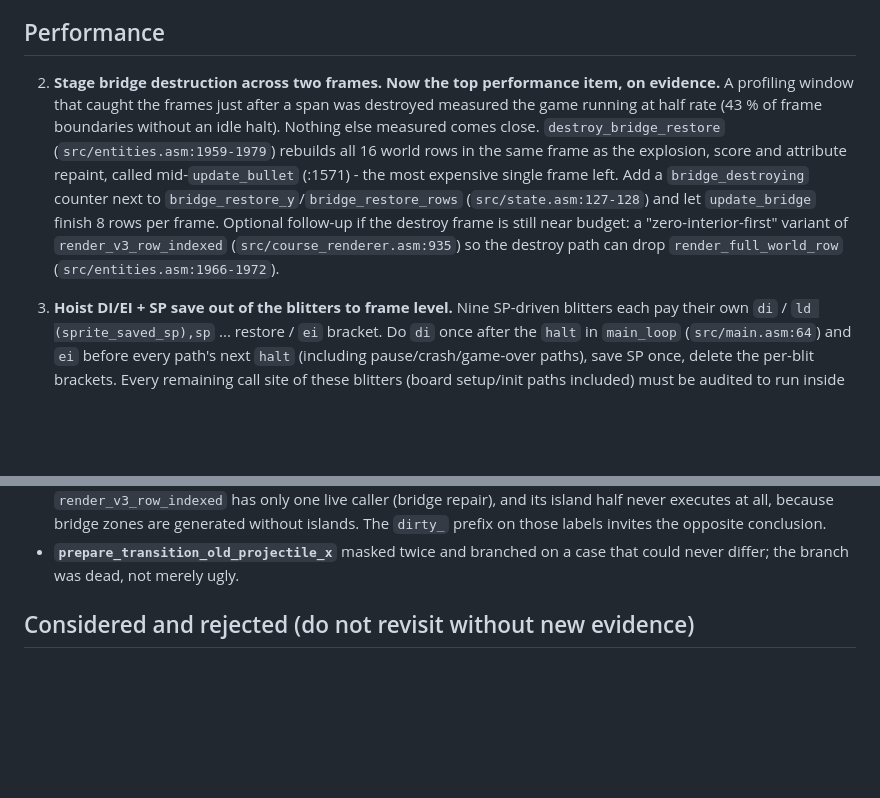
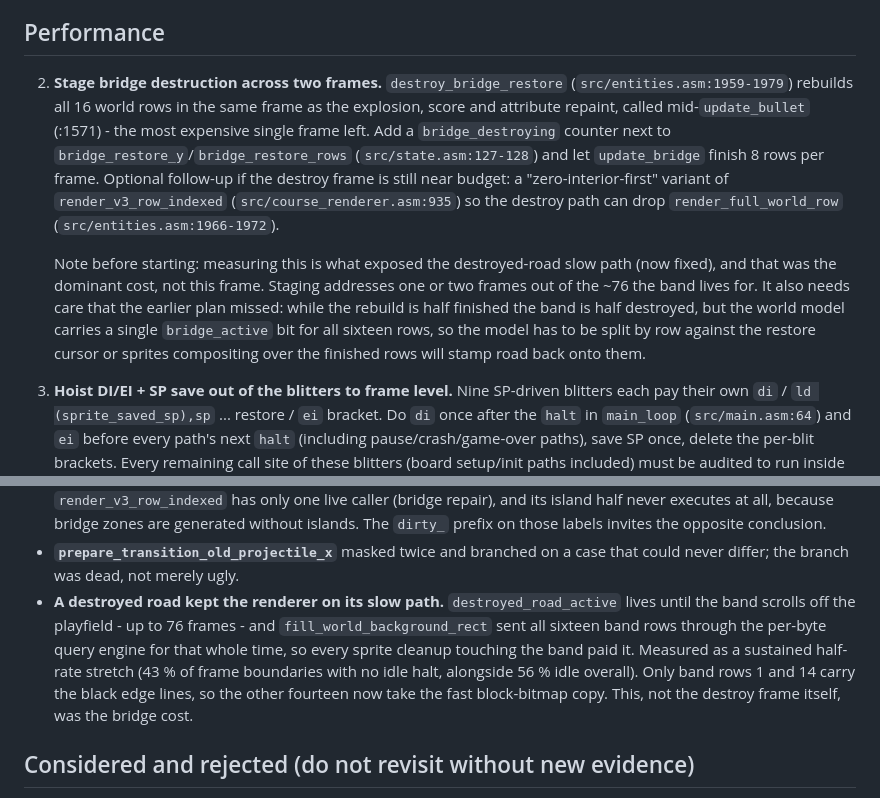
Before and after one commit to dtz-labs/attribute-raid, a Markdown page: docs/TODO.md, 2 parts joined by grey strips. Rendered like a GitHub page; blank space fills up the shorter version.

Commit message:
Re-scope the bridge item around what the profiling actually found
The destroyed-road slow path was the dominant bridge cost and is fixed, so it
moves to Settled. Staging the destroy frame stays on the list at its real
size - one or two frames out of the seventy-six the band lives for - with a
warning the original plan missed: a half-finished rebuild leaves the band half
destroyed while the world model carries one bridge_active bit for all sixteen
rows, so the model must be split by row against the restore cursor.

Co-Authored-By: Claude Opus 5 (1M context) <noreply@anthropic.com>

```diff
--- a/docs/TODO.md
+++ b/docs/TODO.md
@@ -60,11 +60,7 @@ Measurement caveats, learned the hard way:
 
 ## Performance
 
-2. **Stage bridge destruction across two frames. Now the top performance item,
-   on evidence.** A profiling window that caught the frames just after a span
-   was destroyed measured the game running at half rate (43 % of frame
-   boundaries without an idle halt). Nothing else measured comes close.
-   `destroy_bridge_restore`
+2. **Stage bridge destruction across two frames.** `destroy_bridge_restore`
    (`src/entities.asm:1959-1979`) rebuilds all 16 world rows in the same frame as
    the explosion, score and attribute repaint, called mid-`update_bullet`
    (:1571) - the most expensive single frame left. Add a `bridge_destroying`
@@ -74,6 +70,15 @@ Measurement caveats, learned the hard way:
    "zero-interior-first" variant of `render_v3_row_indexed`
    (`src/course_renderer.asm:935`) so the destroy path can drop
    `render_full_world_row` (`src/entities.asm:1966-1972`).
+
+   Note before starting: measuring this is what exposed the destroyed-road slow
+   path (now fixed), and that was the dominant cost, not this frame. Staging
+   addresses one or two frames out of the ~76 the band lives for. It also needs
+   care that the earlier plan missed: while the rebuild is half finished the
+   band is half destroyed, but the world model carries a single `bridge_active`
+   bit for all sixteen rows, so the model has to be split by row against the
+   restore cursor or sprites compositing over the finished rows will stamp road
+   back onto them.
 
 3. **Hoist DI/EI + SP save out of the blitters to frame level.** Nine SP-driven
    blitters each pay their own `di` / `ld (sprite_saved_sp),sp` ... restore / `ei`
@@ -176,6 +181,14 @@ Measurement caveats, learned the hard way:
   invites the opposite conclusion.
 - **`prepare_transition_old_projectile_x`** masked twice and branched on a case
   that could never differ; the branch was dead, not merely ugly.
+- **A destroyed road kept the renderer on its slow path.** `destroyed_road_active`
+  lives until the band scrolls off the playfield - up to 76 frames - and
+  `fill_world_background_rect` sent all sixteen band rows through the per-byte
+  query engine for that whole time, so every sprite cleanup touching the band
+  paid it. Measured as a sustained half-rate stretch (43 % of frame boundaries
+  with no idle halt, alongside 56 % idle overall). Only band rows 1 and 14 carry
+  the black edge lines, so the other fourteen now take the fast block-bitmap
+  copy. This, not the destroy frame itself, was the bridge cost.
 
 ## Considered and rejected (do not revisit without new evidence)
 
```
